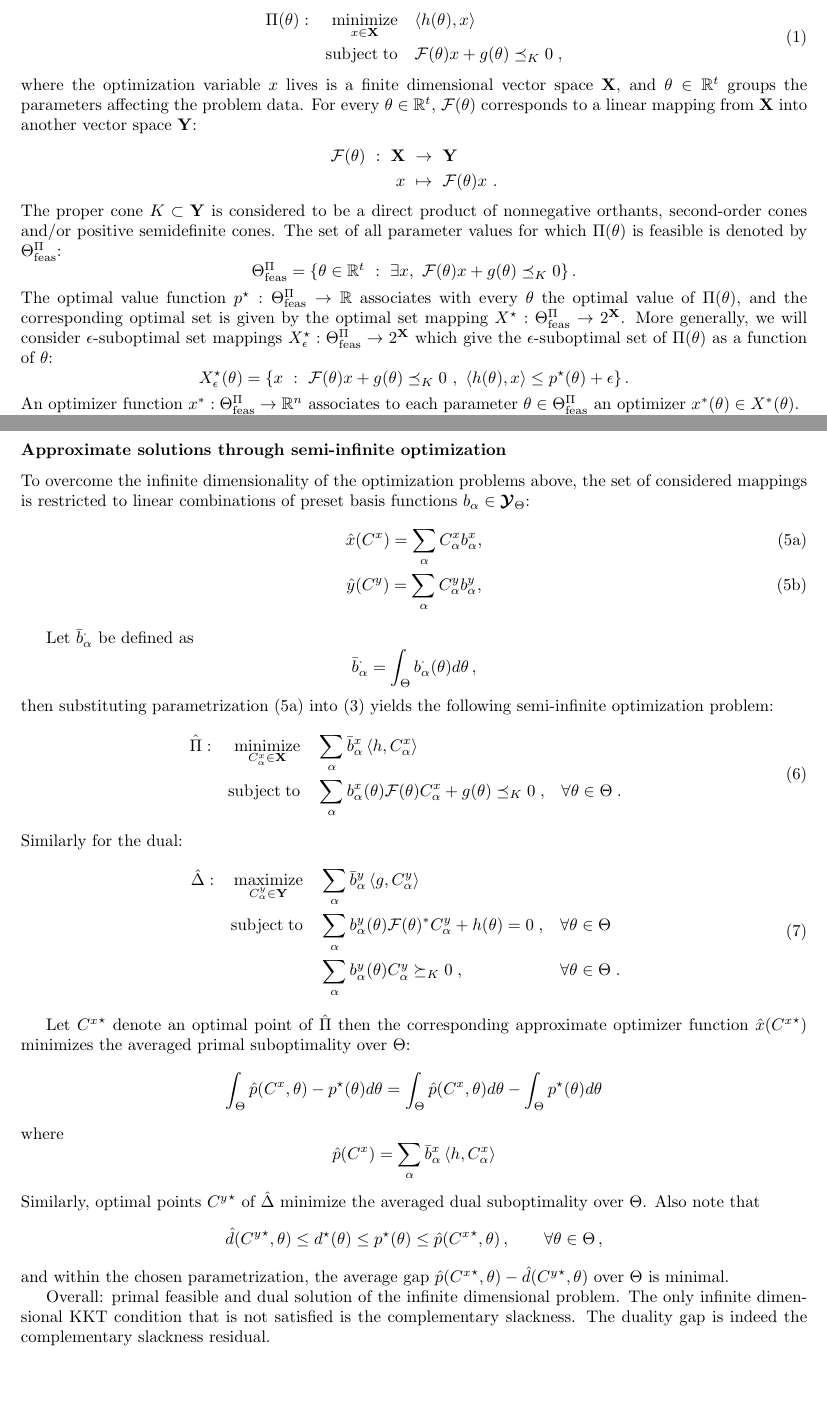
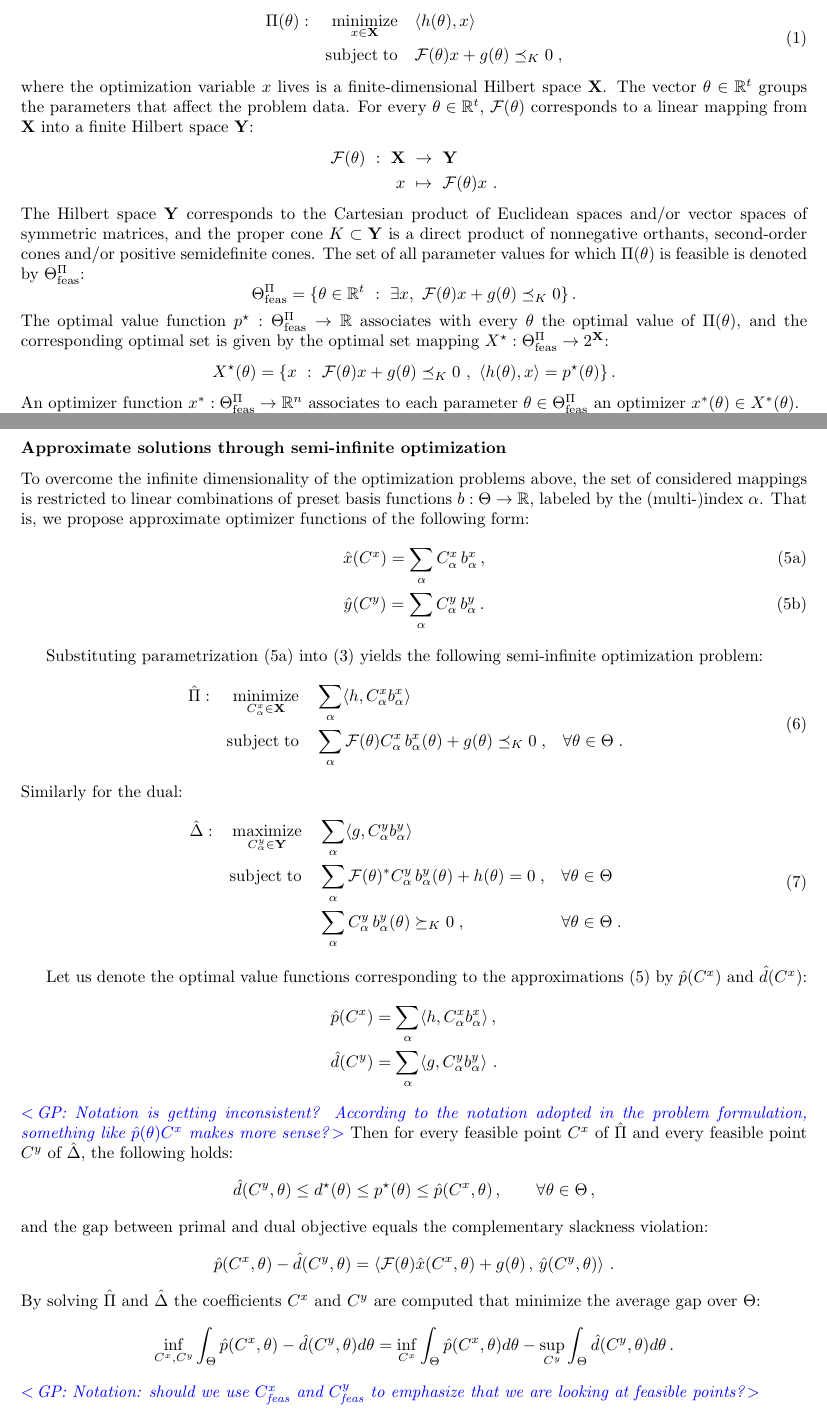
Before and after one commit to wannesvl/splines, a LaTeX document (doc/report.tex): two parts of pages 2 and 4 of 10 before the commit and two parts of pages 2 and 4 of 11 after it, joined at a grey line, cut so that both start at the same text, the shorter picture padded with empty space. Compiled offline with pdfLaTeX.

Commit message:
report: update semi-inf prob

```diff
--- a/doc/report.tex
+++ b/doc/report.tex
@@ -89,16 +89,16 @@ Let us consider a parametric cone program in inequality form:
             && \subj              &&& \calF(\ppar)x +g(\ppar)\preceq_K 0 \;,%
 \end{aligned}
 \end{gather}
-where the optimization variable $x$ lives is a finite dimensional vector space $\X$, and $\ppar\in\R^t$ groups the parameters affecting the problem data. For every $\ppar\in\R^t$, $\calF(\ppar)$ corresponds to a linear mapping from $\X$ into another vector space $\Y$:
+where the optimization variable $x$ lives is a finite-dimensional Hilbert space $\X$. The vector $\ppar\in\R^t$ groups the parameters that affect the problem data. For every $\ppar\in\R^t$, $\calF(\ppar)$ corresponds to a linear mapping from $\X$ into a finite Hilbert space $\Y$:
 \begin{align*}
 \calF(\ppar) ~:~ \X~ &\rightarrow~ \Y \\
                   x~ &\mapsto~ \calF(\ppar)x ~.
 \end{align*}
-The proper cone $K\subset\Y$ is considered to be a direct product of nonnegative orthants, second-order cones and/or positive semidefinite cones. The set of all parameter values for which $\Pi(\ppar)$ is feasible is denoted by $\Pfeas$:
+The Hilbert space $\Y$ corresponds to the Cartesian product of Euclidean spaces and/or vector spaces of symmetric matrices, and the proper cone $K\subset\Y$ is a direct product of nonnegative orthants, second-order cones and/or positive semidefinite cones. The set of all parameter values for which $\Pi(\ppar)$ is feasible is denoted by $\Pfeas$:
 \[ \Pfeas = \{\ppar\in\R^t ~:~ \exists x ,~ \calF(\ppar)x+g(\ppar)\preceq_K 0 \}\,.%
 \]
-The optimal value function $p^\star:\Pfeas\rightarrow\R$ associates with every $\ppar$ the optimal value of $\Pi(\ppar)$, and the corresponding optimal set is given by the optimal set mapping $X^\star:\Pfeas\rightarrow 2^{\X}$. More generally, we will consider $\epsilon$-suboptimal set mappings $X_\epsilon^\star:\Pfeas\rightarrow 2^{\X}$ which give the $\epsilon$-suboptimal set of $\Pi(\ppar)$ as a function of $\ppar$:
-\[ X^\star_\epsilon(\ppar) = \{x ~:~ \calF(\ppar)x+g(\ppar)\preceq_K 0 ~,~ \langle h(\ppar), x \rangle \leq p^\star(\ppar)+\epsilon\} \,.%
+The optimal value function $p^\star:\Pfeas\rightarrow\R$ associates with every $\ppar$ the optimal value of $\Pi(\ppar)$, and the corresponding optimal set is given by the optimal set mapping $X^\star:\Pfeas\rightarrow 2^{\X}$:
+\[ X^\star(\ppar) = \{x ~:~ \calF(\ppar)x+g(\ppar)\preceq_K 0 ~,~ \langle h(\ppar), x \rangle = p^\star(\ppar)\} \,.%
 \]
 An optimizer function $x^*:\Pfeas\rightarrow\R^n$ associates to each parameter $\ppar\in\Pfeas$ an optimizer $x^*(\ppar)\in X^*(\ppar)$.
 
@@ -165,45 +163,46 @@ Note that (\ref{eq:inf_primal}) and (\ref{eq:inf_dual}) are each others dual. \c
 
 \subsubsection*{Approximate solutions through semi-infinite optimization}%
 
-To overcome the infinite dimensionality of the optimization problems above, the set of considered mappings is restricted to linear combinations of preset basis functions $b_\alpha\in\Ym$:
+To overcome the infinite dimensionality of the optimization problems above, the set of considered mappings is restricted to linear combinations of preset basis functions $b:\Ppar\rightarrow\R$, labeled by the (multi-)index $\alpha$. That is, we propose approximate optimizer functions of the following form:
 \begin{subequations}\label{eq:xy_approx}
 \begin{gather}
-\hat{x}(C^x) = \sum_\alpha C^x_\alpha b^x_\alpha, \label{eq:x_approx} \\%
-\hat{y}(C^y) = \sum_\alpha C^y_\alpha b^y_\alpha, \label{eq:y_approx}%
+\hat{x}(C^x) = \sum_\alpha C^x_\alpha \, b^x_\alpha \,, \label{eq:x_approx} \\%
+\hat{y}(C^y) = \sum_\alpha C^y_\alpha \, b^y_\alpha \,. \label{eq:y_approx}%
 \end{gather}
 \end{subequations}
 
-Let $\bar{b}_\alpha^\cdot$ be defined as
-\[ \bar{b}_\alpha^\cdot = \int_{\Ppar} b_\alpha^\cdot(\ppar) d\ppar  \,,
-\]
-then substituting parametrization (\ref{eq:x_approx}) into (\ref{eq:inf_primal}) yields the following semi-infinite optimization problem:
+Substituting parametrization (\ref{eq:x_approx}) into (\ref{eq:inf_primal}) yields the following semi-infinite optimization problem:
 \begin{gather}\label{eq:semi-inf_primal}
 \begin{aligned}
-\hat{\Pi}: && \minimize_{C^x_\alpha\in\X} &&& \sum_\alpha \bar{b}^x_\alpha \, \langle h, C^x_\alpha \rangle\\%
-           && \subj                       &&& \sum_\alpha b^x_\alpha(\ppar) \calF(\ppar) C^x_\alpha + g(\ppar)\preceq_K 0 \;, && \forall \ppar\in\Ppar\;.%
+\hat{\Pi}: && \minimize_{C^x_\alpha\in\X} &&& \sum_\alpha \langle h, C^x_\alpha b^x_\alpha \rangle  \\%
+           && \subj                       &&& \sum_\alpha \calF(\ppar) C^x_\alpha\,b^x_\alpha(\ppar) + g(\ppar)\preceq_K 0 \;, && \forall \ppar\in\Ppar\;.%
 \end{aligned}
 \end{gather}
 Similarly for the dual:
 \begin{gather}\label{eq:semi-inf_dual}
 \begin{aligned}
-\hat{\Delta}: && \maximize_{C^y_\alpha\in\Y} &&& \sum_{\alpha} \bar{b}^y_\alpha \, \langle g , C^y_\alpha \rangle\\%
-              && \subj                       &&& \sum_\alpha b^y_\alpha(\ppar) \calF(\ppar)^* C^y_\alpha + h(\ppar)= 0 \;, && \forall \ppar \in\Ppar\\%
-              &&                             &&& \sum_\alpha b^y_\alpha(\ppar) C^y_\alpha \succeq_K 0                  \;, && \forall \ppar \in\Ppar\;.%
+\hat{\Delta}: && \maximize_{C^y_\alpha\in\Y} &&& \sum_{\alpha} \langle g , C^y_\alpha b^y_\alpha \rangle \\%
+              && \subj                       &&& \sum_\alpha \calF(\ppar)^* C^y_\alpha\,b^y_\alpha(\ppar) + h(\ppar)= 0 \;, && \forall \ppar \in\Ppar\\%
+              &&                             &&& \sum_\alpha C^y_\alpha \, b^y_\alpha(\ppar) \succeq_K 0                  \;, && \forall \ppar \in\Ppar\;.%
 \end{aligned}
 \end{gather}
 
-Let ${C^x}^\star$ denote an optimal point of $\hat{\Pi}$ then the corresponding approximate optimizer function $\hat{x}({C^x}^\star)$ minimizes the averaged primal suboptimality over $\Ppar$:
-\[ \int_{\Ppar}\hat{p}(C^x,\ppar)-p^\star(\ppar)d\ppar = \int_{\Ppar}\hat{p}(C^x,\ppar)d\ppar-\int_{\Ppar}p^\star(\ppar)d\ppar%
+Let us denote the optimal value functions corresponding to the approximations (\ref{eq:xy_approx}) by $\hat{p}(C^x)$ and $\hat{d}(C^x)$:
+\begin{align*}
+\hat{p}(C^x) &= \sum_\alpha \langle h, C^x_\alpha b^x_\alpha \rangle \,,\\%
+\hat{d}(C^y) &= \sum_\alpha \langle g, C^y_\alpha b^y_\alpha \rangle \,  \,.%
+\end{align*}
+\commentGP{Notation is getting inconsistent? According to the notation adopted in the problem formulation, something like $\hat{p}(\ppar)C^x$ makes more sense?} Then for every feasible point $C^x$ of $\hat{\Pi}$ and every feasible point $C^y$ of $\hat{\Delta}$, the following holds:
+\[ \hat{d}(C^y,\ppar) \leq d^\star(\ppar) \leq p^\star(\ppar) \leq \hat{p}(C^x,\ppar)\,,\qquad\forall\ppar\in\Ppar\,,%
 \]
-where
-\[ \hat{p}(C^x) = \sum_\alpha \bar{b}^x_\alpha \, \langle h, C^x_\alpha \rangle%
+and the gap between primal and dual objective equals the complementary slackness violation:
+\[ \hat{p}(C^x,\ppar) - \hat{d}(C^y,\ppar) = \left\langle \calF(\ppar) \hat{x}(C^x,\ppar) + g(\ppar) \,,\, \hat{y}(C^y,\ppar) \right\rangle \,.%
 \]
-Similarly, optimal points ${C^y}^\star$ of $\hat{\Delta}$ minimize the averaged dual suboptimality over $\Ppar$. Also note that
-\[ \hat{d}({C^y}^\star,\ppar) \leq d^\star(\ppar) \leq p^\star(\ppar) \leq \hat{p}({C^x}^\star,\ppar)\,,\qquad\forall\ppar\in\Ppar\,,%
+By solving $\hat{\Pi}$ and $\hat{\Delta}$ the coefficients $C^x$ and $C^y$ are computed that minimize the average gap over $\Ppar$:
+\[ \inf_{C^x,C^y} \int_{\Ppar} \hat{p}(C^x,\ppar) - \hat{d}(C^y,\ppar) d\ppar = %
+   \inf_{C^x} \int_{\Ppar} \hat{p}(C^x,\ppar) d\ppar - \sup_{C^y} \int_{\Ppar} \hat{d}(C^y,\ppar) d\ppar\,.%
 \]
-and within the chosen parametrization, the average gap $\hat{p}({C^x}^\star,\ppar)-\hat{d}({C^y}^\star,\ppar)$ over $\Ppar$ is minimal.
-
-Overall: primal feasible and dual solution of the infinite dimensional problem. The only infinite dimensional KKT condition that is not satisfied is the complementary slackness. The duality gap is indeed the complementary slackness residual.
+\commentGP{Notation: should we use $C^x_{\text{feas}}$ and $C^y_{\text{feas}}$ to emphasize that we are looking at feasible points?}
 
 
 
```
Also changed, not shown: doc/report.tex (70 more changed lines).
